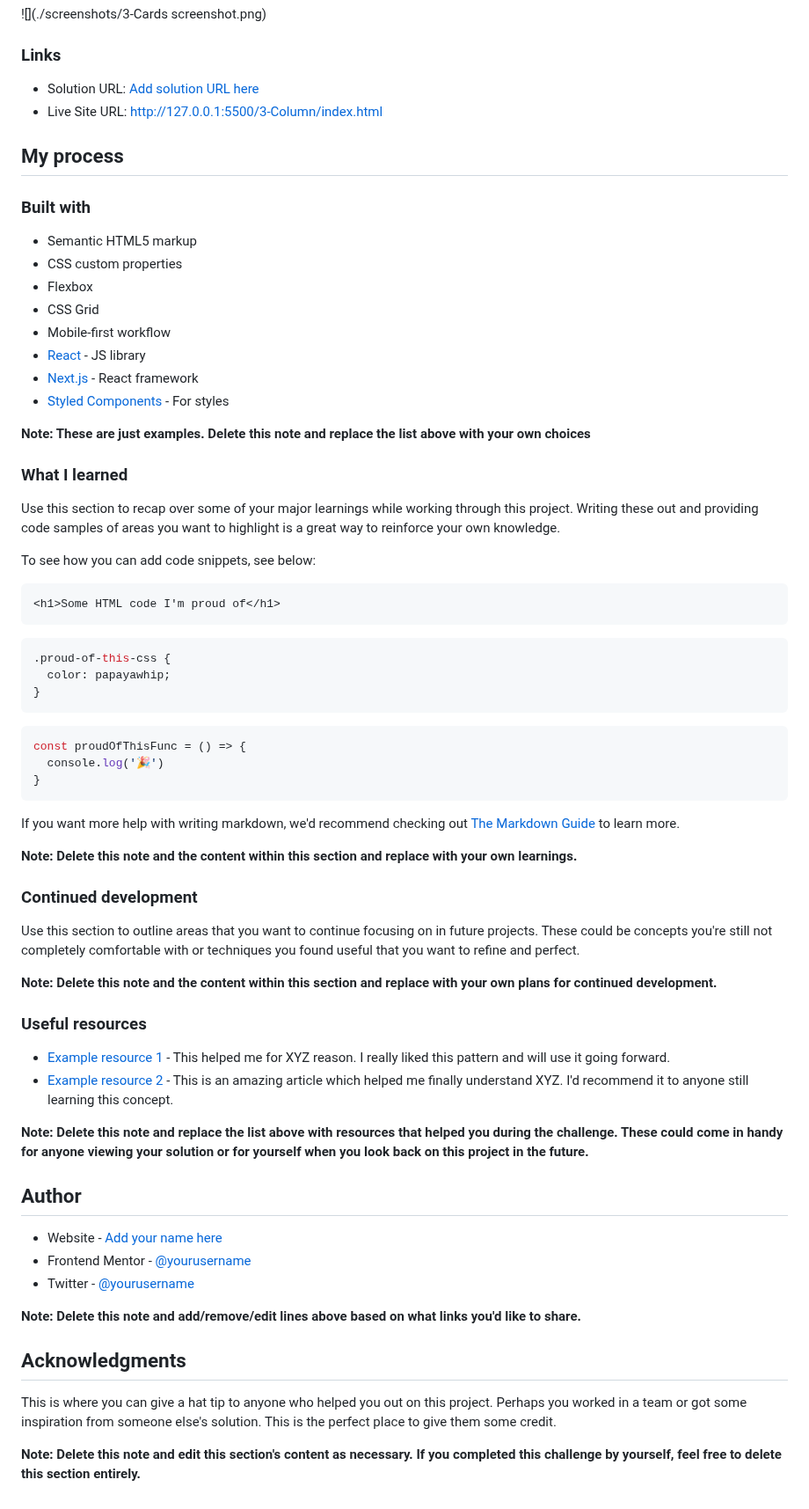
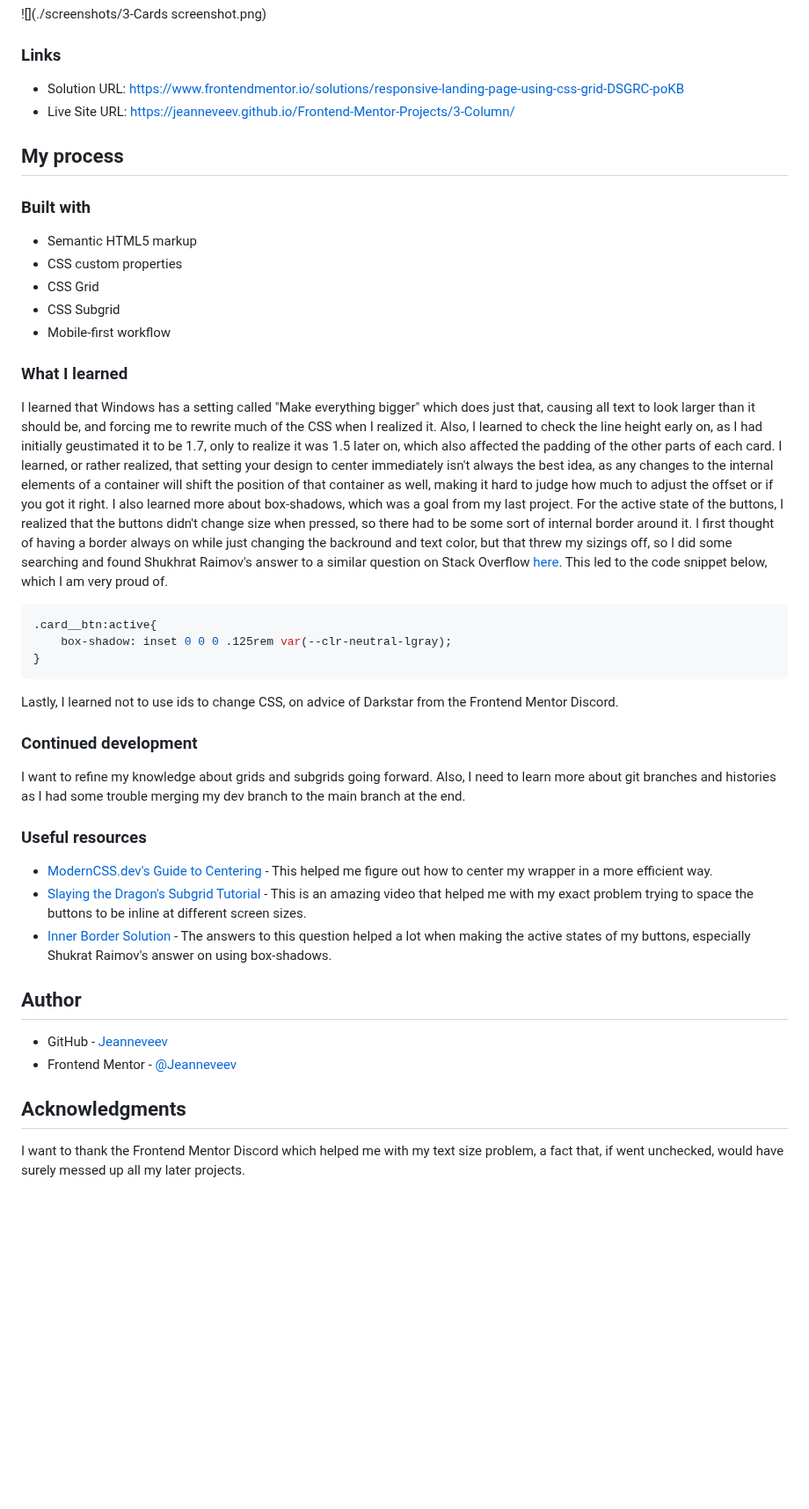
Before and after one commit to Jeanneveev/Frontend-Mentor-Projects, a Markdown page: 3-Column/README.md, the part around the change. Shown at 88% size. Drawn GitHub-style; blank space fills up the shorter version.

Commit message:
completed README

````diff
--- a/3-Column/README.md
+++ b/3-Column/README.md
@@ -31,8 +31,8 @@ Users should be able to:
 
 ### Links
 
-- Solution URL: [Add solution URL here](https://your-solution-url.com)
-- Live Site URL: [http://127.0.0.1:5500/3-Column/index.html](http://127.0.0.1:5500/3-Column/index.html)
+- Solution URL: [https://www.frontendmentor.io/solutions/responsive-landing-page-using-css-grid-DSGRC-poKB](https://www.frontendmentor.io/solutions/responsive-landing-page-using-css-grid-DSGRC-poKB)
+- Live Site URL: [https://jeanneveev.github.io/Frontend-Mentor-Projects/3-Column/](https://jeanneveev.github.io/Frontend-Mentor-Projects/3-Column/)
 
 ## My process
 
@@ -40,64 +40,38 @@ Users should be able to:
 
 - Semantic HTML5 markup
 - CSS custom properties
-- Flexbox
 - CSS Grid
+- CSS Subgrid
 - Mobile-first workflow
-- [React](https://reactjs.org/) - JS library
-- [Next.js](https://nextjs.org/) - React framework
-- [Styled Components](https://styled-components.com/) - For styles
-
-**Note: These are just examples. Delete this note and replace the list above with your own choices**
 
 ### What I learned
 
-
-
-Use this section to recap over some of your major learnings while working through this project. Writing these out and providing code samples of areas you want to highlight is a great way to reinforce your own knowledge.
-
-To see how you can add code snippets, see below:
-
-```html
-<h1>Some HTML code I'm proud of</h1>
-```
+I learned that Windows has a setting called "Make everything bigger" which does just that, causing all text to look larger than it should be, and forcing me to rewrite much of the CSS when I realized it. Also, I learned to check the line height early on, as I had initially geustimated it to be 1.7, only to realize it was 1.5 later on, which also affected the padding of the other parts of each card.
+I learned, or rather realized, that setting your design to center immediately isn't always the best idea, as any changes to the internal elements of a container will shift the position of that container as well, making it hard to judge how much to adjust the offset or if you got it right.
+I also learned more about box-shadows, which was a goal from my last project. For the active state of the buttons, I realized that the buttons didn't change size when pressed, so there had to be some sort of internal border around it. I first thought of having a border always on while just changing the backround and text color, but that threw my sizings off, so I did some searching and found Shukhrat Raimov's answer to a similar question on Stack Overflow [here](https://stackoverflow.com/questions/9601357/placing-border-inside-of-div-and-not-on-its-edge). This led to the code snippet below, which I am very proud of.
 ```css
-.proud-of-this-css {
-  color: papayawhip;
+.card__btn:active{
+    box-shadow: inset 0 0 0 .125rem var(--clr-neutral-lgray);
 }
 ```
-```js
-const proudOfThisFunc = () => {
-  console.log('🎉')
-}
-```
-
-If you want more help with writing markdown, we'd recommend checking out [The Markdown Guide](https://www.markdownguide.org/) to learn more.
-
-**Note: Delete this note and the content within this section and replace with your own learnings.**
+Lastly, I learned not to use ids to change CSS, on advice of Darkstar from the Frontend Mentor Discord.
 
 ### Continued development
 
-Use this section to outline areas that you want to continue focusing on in future projects. These could be concepts you're still not completely comfortable with or techniques you found useful that you want to refine and perfect.
-
-**Note: Delete this note and the content within this section and replace with your own plans for continued development.**
+I want to refine my knowledge about grids and subgrids going forward. Also, I need to learn more about git branches and histories as I had some trouble merging my dev branch to the main branch at the end.
 
 ### Useful resources
 
-- [Example resource 1](https://www.example.com) - This helped me for XYZ reason. I really liked this pattern and will use it going forward.
-- [Example resource 2](https://www.example.com) - This is an amazing article which helped me finally understand XYZ. I'd recommend it to anyone still learning this concept.
-
-**Note: Delete this note and replace the list above with resources that helped you during the challenge. These could come in handy for anyone viewing your solution or for yourself when you look back on this project in the future.**
+- [ModernCSS.dev's Guide to Centering](https://moderncss.dev/complete-guide-to-centering-in-css/) - This helped me figure out how to center my wrapper in a more efficient way.
+- [Slaying the Dragon's Subgrid Tutorial](https://www.youtube.com/watch?v=Yl8hg2FG20Q&t=490s) - This is an amazing video that helped me with my exact problem trying to space the buttons to be inline at different screen sizes.
+- [Inner Border Solution](https://stackoverflow.com/questions/9601357/placing-border-inside-of-div-and-not-on-its-edge) - The answers to this question helped a lot when making the active states of my buttons, especially Shukrat Raimov's answer on using box-shadows.
 
 ## Author
 
-- Website - [Add your name here](https://www.your-site.com)
-- Frontend Mentor - [@yourusername](https://www.frontendmentor.io/profile/yourusername)
-- Twitter - [@yourusername](https://www.twitter.com/yourusername)
+- GitHub - [Jeanneveev](https://github.com/Jeanneveev)
+- Frontend Mentor - [@Jeanneveev](https://www.frontendmentor.io/profile/Jeanneveev)
 
-**Note: Delete this note and add/remove/edit lines above based on what links you'd like to share.**
 
 ## Acknowledgments
 
-This is where you can give a hat tip to anyone who helped you out on this project. Perhaps you worked in a team or got some inspiration from someone else's solution. This is the perfect place to give them some credit.
-
-**Note: Delete this note and edit this section's content as necessary. If you completed this challenge by yourself, feel free to delete this section entirely.**
+I want to thank the Frontend Mentor Discord which helped me with my text size problem, a fact that, if went unchecked, would have surely messed up all my later projects.
````
